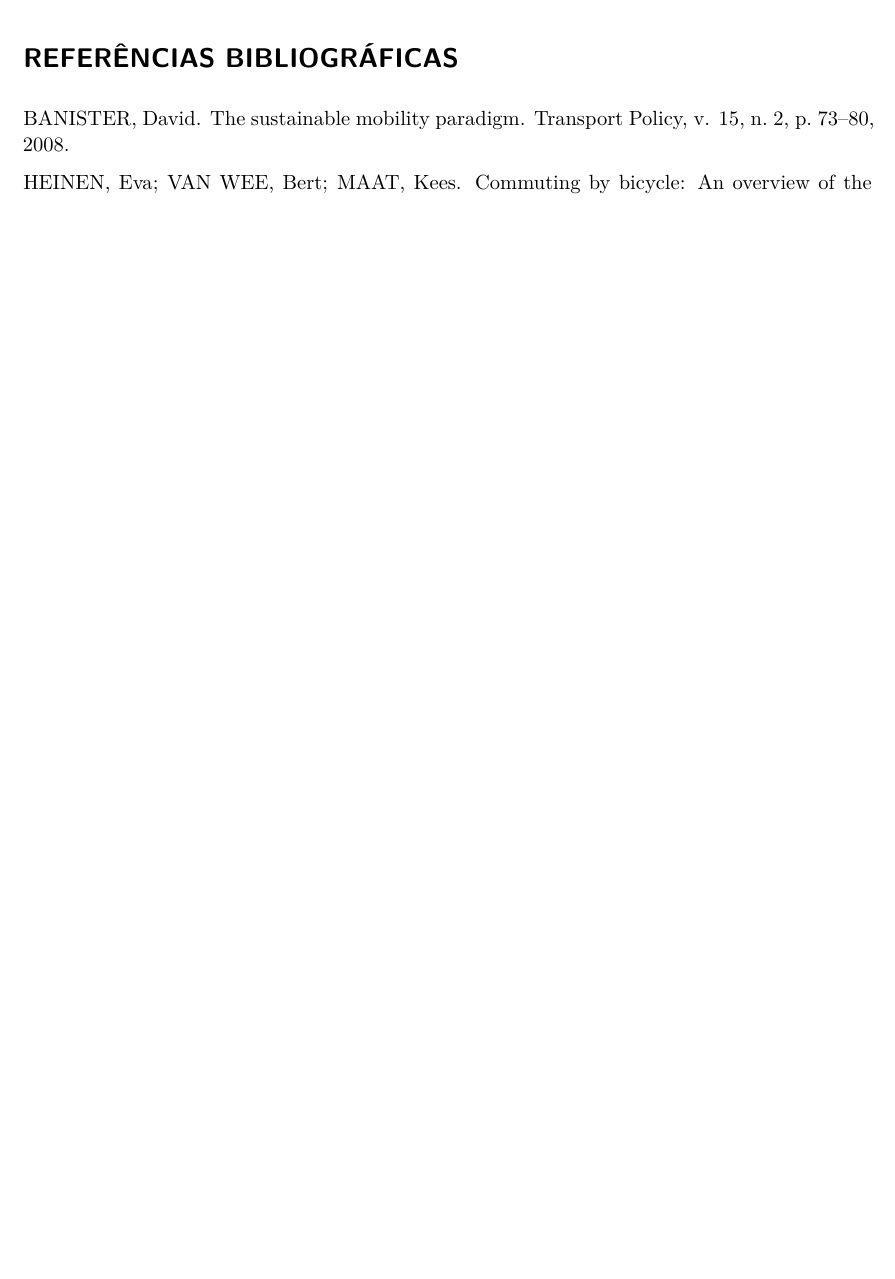
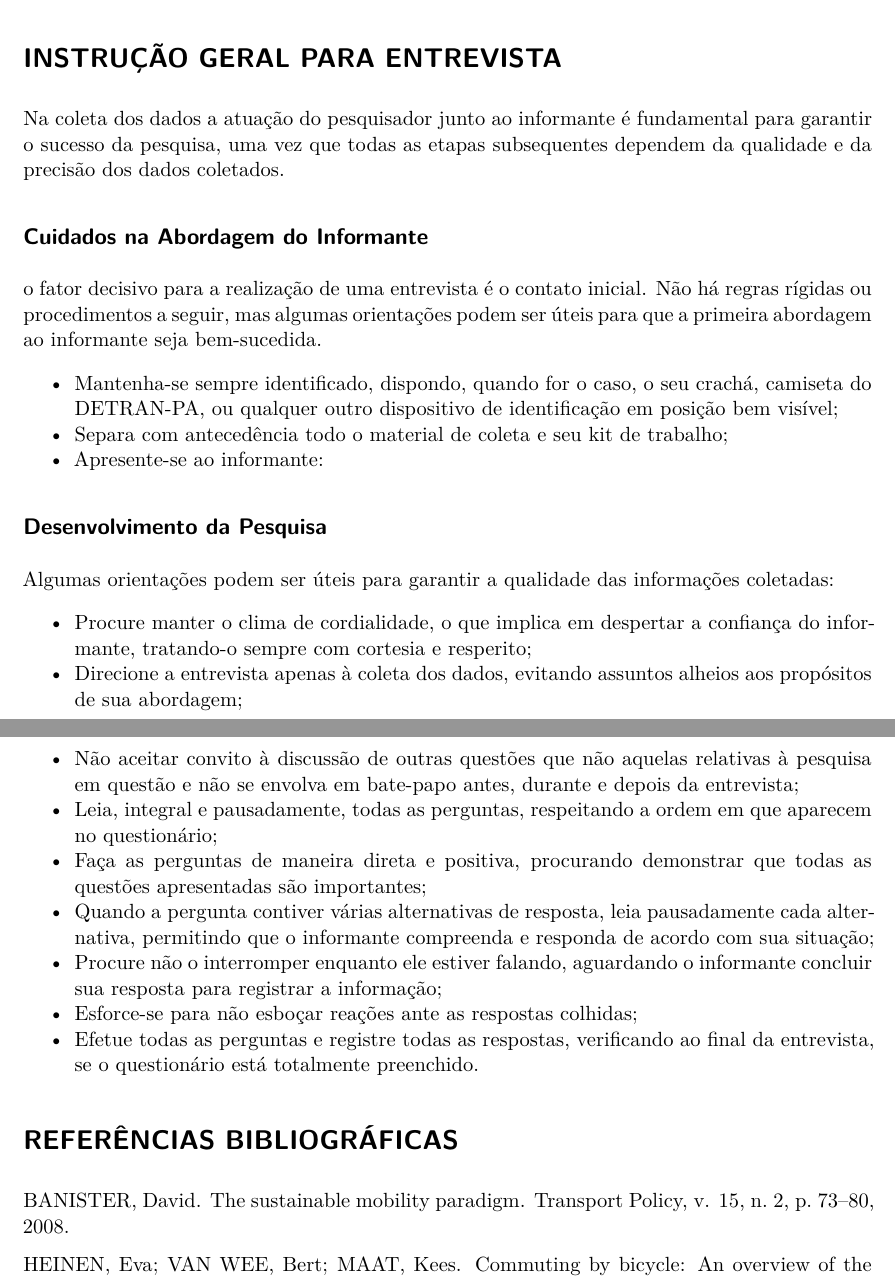
Before and after one commit to MarioDhiego/Report_in_Typst_Quarto, a Quarto document (Report1.qmd): part of page 4 of 4 before the commit and two parts of pages 4 and 5 of 5 after it, the two joined at a grey line, cut at the place of the change, the shorter picture padded with empty space. Rendered offline with R 4.5, knitr and Pandoc in place of Quarto, then LaTeX, with nearby package versions; drawn as R Markdown's standard PDF in place of the format the file asks for; some code elsewhere in the file could not run offline.

Commit message:
Add files via upload

````diff
--- a/Report1.qmd
+++ b/Report1.qmd
@@ -341,18 +341,35 @@ tabela_municipios |>
 ```
 
 
+# INSTRUÇÃO GERAL PARA ENTREVISTA
+
+Na coleta dos dados a atuação do pesquisador junto ao informante é fundamental para garantir o sucesso da pesquisa, uma vez que todas as etapas subsequentes dependem da qualidade e da precisão dos dados coletados.
+
+
+## Cuidados na Abordagem do Informante
+
+o fator decisivo para a realização de uma entrevista é o contato inicial. Não há regras rígidas ou procedimentos a seguir, mas algumas orientações podem ser úteis para que a primeira abordagem ao informante seja bem-sucedida.
+
+
+- Mantenha-se sempre identificado, dispondo, quando for o caso, o seu crachá, camiseta do DETRAN-PA, ou qualquer outro dispositivo de identificação em posição bem visível;
+- Separa com antecedência todo o material de coleta e seu kit de trabalho;
+- Apresente-se ao informante:
 
 
 
+## Desenvolvimento da Pesquisa
 
+Algumas orientações podem ser úteis para garantir a qualidade das informações coletadas:
 
-
-
-
-
-
-
-
+- Procure manter o clima de cordialidade, o que implica em despertar a confiança do informante, tratando-o sempre com cortesia e resperito;
+- Direcione a entrevista apenas à coleta dos dados, evitando assuntos alheios aos propósitos de sua abordagem;
+- Não aceitar convito à discussão de outras questões que não aquelas relativas à pesquisa em questão e não se envolva em bate-papo antes, durante e depois da entrevista;
+- Leia, integral e pausadamente, todas as perguntas, respeitando a ordem em que aparecem no questionário;
+- Faça as perguntas de maneira direta e positiva, procurando demonstrar que todas as questões apresentadas são importantes;
+- Quando a pergunta contiver várias alternativas de resposta, leia pausadamente cada alternativa, permitindo que o informante compreenda e responda de acordo com sua situação;
+- Procure não o interromper enquanto ele estiver falando, aguardando o informante concluir sua resposta para registrar a informação;
+- Esforce-se para não esboçar reações ante as respostas colhidas;
+- Efetue todas as perguntas e registre todas as respostas, verificando ao final da entrevista, se o questionário está totalmente preenchido.
 
 
 
````
Also changed, not shown: Report1.pdf, Report1.qmd (8 more changed lines).
